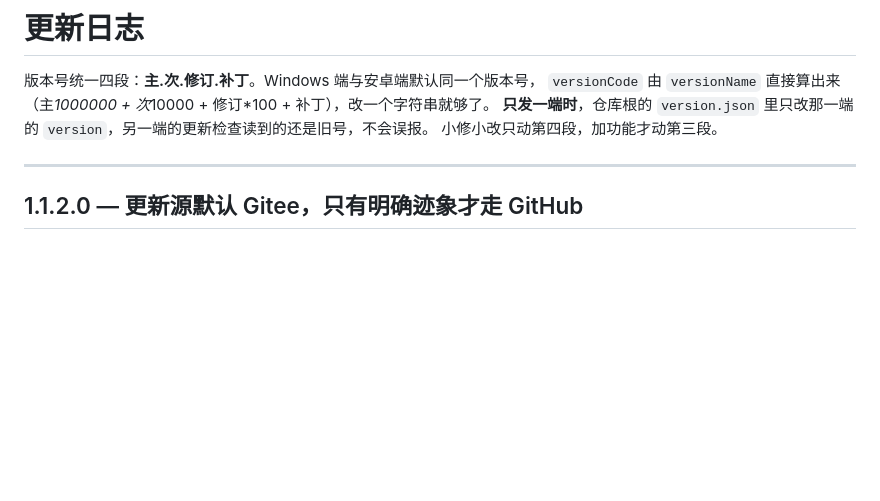
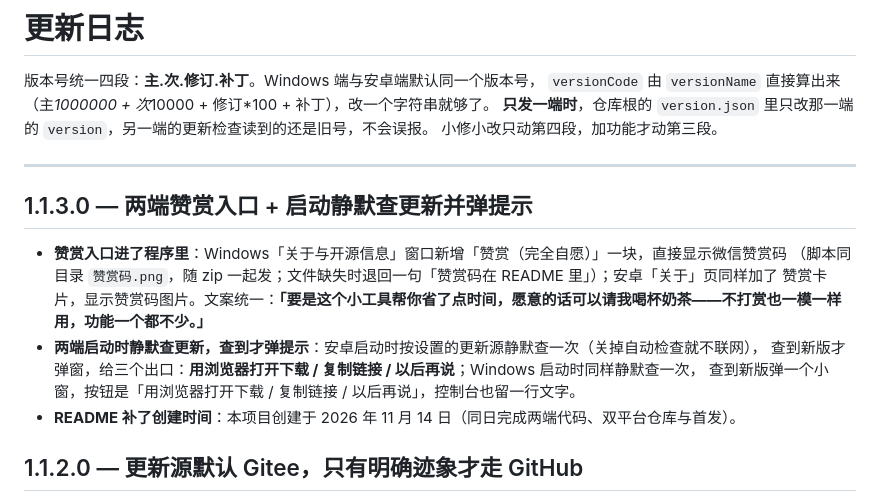
Before and after one commit to neurotracee/github-netcheck, a Markdown page: CHANGELOG.md, the part around the change. Rendered like a GitHub page; blank space fills up the shorter version.

```diff
--- a/CHANGELOG.md
+++ b/CHANGELOG.md
@@ -6,6 +6,16 @@
 小修小改只动第四段，加功能才动第三段。
 
 ---
+
+## 1.1.3.0 — 两端赞赏入口 + 启动静默查更新并弹提示
+
+- **赞赏入口进了程序里**：Windows「关于与开源信息」窗口新增「赞赏（完全自愿）」一块，直接显示微信赞赏码
+  （脚本同目录 `赞赏码.png`，随 zip 一起发；文件缺失时退回一句「赞赏码在 README 里」）；安卓「关于」页同样加了
+  赞赏卡片，显示赞赏码图片。文案统一：**「要是这个小工具帮你省了点时间，愿意的话可以请我喝杯奶茶——不打赏也一模一样用，功能一个都不少。」**
+- **两端启动时静默查更新，查到才弹提示**：安卓启动时按设置的更新源静默查一次（关掉自动检查就不联网），
+  查到新版才弹窗，给三个出口：**用浏览器打开下载 / 复制链接 / 以后再说**；Windows 启动时同样静默查一次，
+  查到新版弹一个小窗，按钮是「用浏览器打开下载 / 复制链接 / 以后再说」，控制台也留一行文字。
+- **README 补了创建时间**：本项目创建于 2026 年 11 月 14 日（同日完成两端代码、双平台仓库与首发）。
 
 ## 1.1.2.0 — 更新源默认 Gitee，只有明确迹象才走 GitHub
 
```
Also changed, not shown: README.md (+18 -9 lines), windows/赞赏码.png (added), 7 other files.
